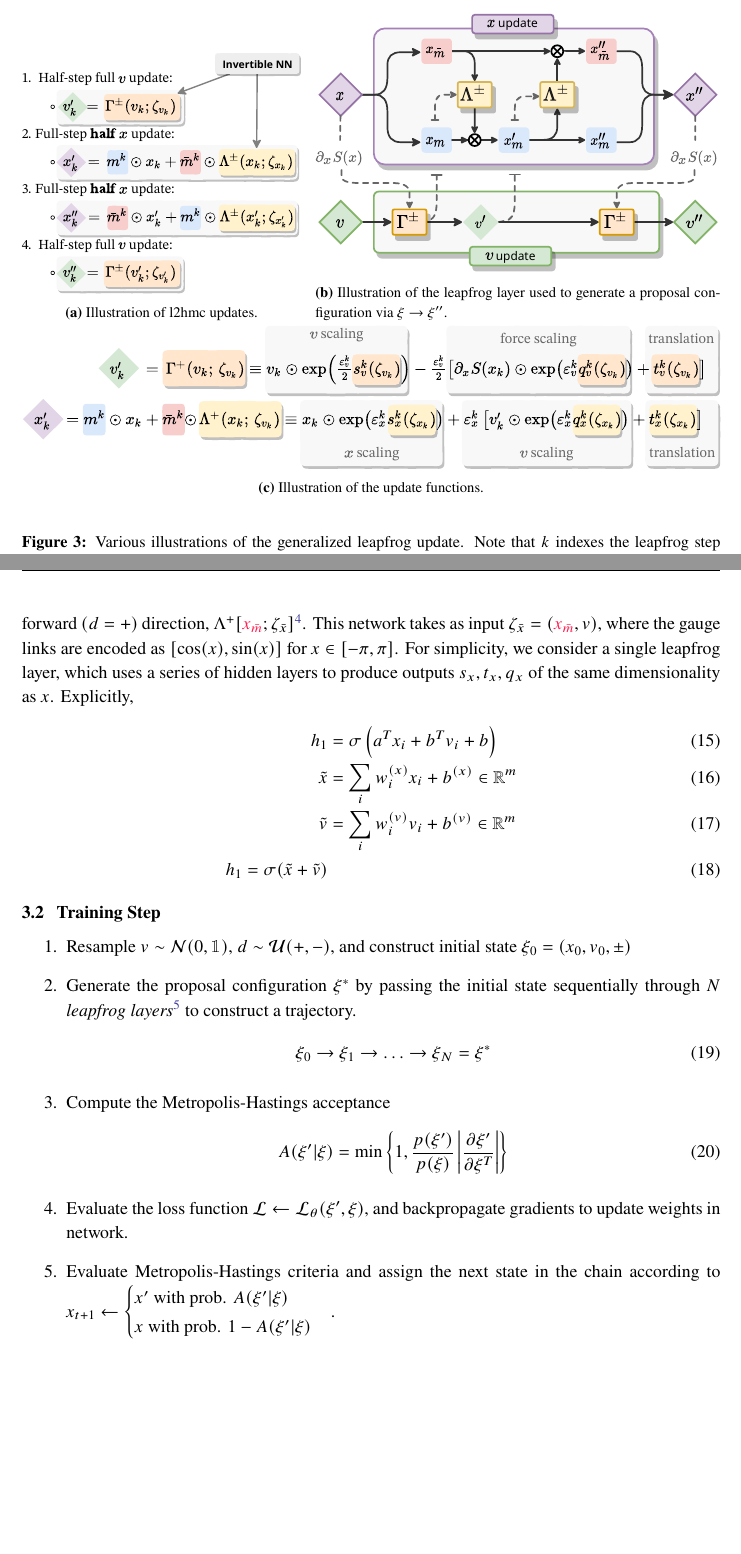
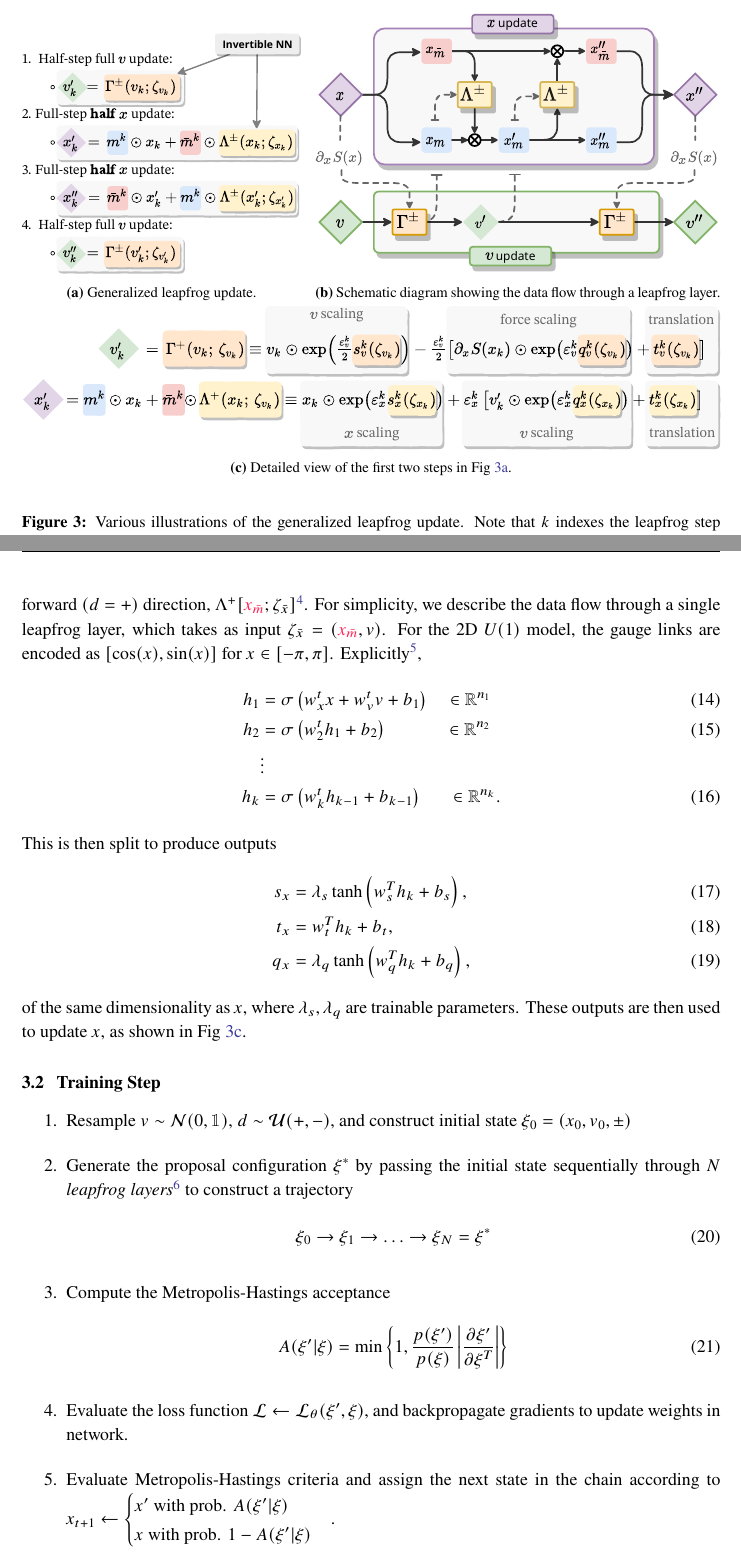
Before and after one commit to saforem2/l2hmc-qcd-Lattice2021, a LaTeX document (main.tex): two parts of pages 5 and 6 of 7, joined at a grey line, cut so that both start at the same text, the shorter picture padded with empty space. Compiled offline with pdfLaTeX.

Commit message:
Updates to draft

```diff
--- a/main.tex
+++ b/main.tex
@@ -341,26 +335,31 @@ and is passed as input to the update functions \(\Lambda^{\pm}\)
 \begin{figure}
     \centering
     \begin{subfigure}[b]{0.4\textwidth}
-        \includegraphics[width=\textwidth]{assets/update_steps1.pdf}
-        \caption{\label{subfig:updates}Illustration of l2hmc updates.}
+        \includegraphics[width=\textwidth]{assets/update_steps.pdf}
+        \caption{\label{subfig:updates}Generalized leapfrog update.}
     \end{subfigure}
     \hfill
     \begin{subfigure}[b]{0.58\textwidth}
         \includegraphics[width=\textwidth]{assets/leapfrog_layer.pdf}
-        \caption{\label{subfig:lfupdate}Illustration of the leapfrog layer used
-        to generate a proposal configuration via \(\xi\rightarrow \xi''\).}
+        \caption{\label{subfig:lfupdate}Schematic diagram showing the data flow
+        through a leapfrog layer.}
     \end{subfigure}
     \vspace{1em}
     \begin{subfigure}[b]{\textwidth}
-        \includegraphics[width=\textwidth]{assets/network_functions6.pdf}
-        \caption{\label{subfig:network_fns}Illustration of the update
-        functions.}
+        \includegraphics[width=\textwidth]{assets/network_functions.pdf}
+        \caption{\label{subfig:network_fns}Detailed view of the first two steps
+        in Fig~\ref{subfig:updates}.}
     \end{subfigure}
     \caption{\label{fig:networks}Various illustrations of the generalized
-        leapfrog update. Note that \(k\) indexes the leapfrog step along out
+        leapfrog update. Note that \(k\) indexes the leapfrog step along our
     trajectory.}
 \end{figure}
 %
+%     of the leapfrog layer used
+%     to generate a proposal configuration \(\xi\rightarrow \xi''\) which is
+% then either accepted or rejected.}
+%     which uses invertible neural networks to augment the
+% traditional update.}
 %
 \subsection{\label{subsec:networks}Network Details}
 %
@@ -391,25 +390,40 @@ for the forward \((d = +)\) direction, \(\Lambda^{+}[\xmaskbar;
     update function and perform the updates in opposite order.
 }.
 %
-This network takes as input \(\zeta_{\bar{x}} = (\xmaskbar, v)\), where the
-gauge links are encoded as \([\cos(x), \sin(x)]\) for \(x \in [-\pi, \pi]\).
+For simplicity, we describe the data flow through a single leapfrog layer,
 %
-For simplicity, we consider a single leapfrog layer, which uses a series of
-hidden layers to produce outputs \(s_{x}, t_{x}, q_{x}\) of the same
-dimensionality as \(x\).
+which takes as input \(\zeta_{\bar{x}} = (\xmaskbar, v)\). For the 2D \(U(1)\)
+model, the gauge links are encoded as \([\cos(x), \sin(x)]\) for \(x \in [-\pi,
+\pi]\).
 %
-% In particular, the \texttt{RealNVP} architecture is known to
-% architecture~\cite{dinhDensityEstimationUsing2016b}
-%
-%
-Explicitly,
+Explicitly\footnote{
+    Here \(\sigma(\cdot)\) is a generic nonlinear activation function.
+},
 %
 \begin{align}
-    h_{1} &= \sigma\left(a^{T} x_{i} + b^{T} v_{i} + b\right)\\
-    \tilde{x} &= \sum_{i} w_{i}^{(x)} x_{i} + b^{(x)} \in \mathbb{R}^{m}\\
-    \tilde{v} &= \sum_{i} w_{i}^{(v)} v_{i} + b^{(v)} \in \mathbb{R}^{m}\\
-    h_{1} = \sigma(\tilde x + \tilde{v})
+    h_{1} &= \sigma\left(w_{x}^{t} x + w_{v}^{t} v + b_{1}\right)
+        \quad \in \mathbb{R}^{n_{1}} \\
+    h_{2} &= \sigma\left(w_{2}^{t} h_{1} + b_{2}\right)
+        \hspace{0.085\textwidth} \in \mathbb{R}^{n_{2}} \\
+    \nonumber& \vdots\\
+    h_{k} &= \sigma\left(w_{k}^{t} h_{k-1} + b_{k-1}\right)
+        \hspace{0.04\textwidth} \in \mathbb{R}^{n_{k}}.
 \end{align}
+%
+This is then split to produce outputs
+%
+\begin{align}
+    s_{x} &= \lambda_{s} \tanh \left( w^{T}_{s} h_{k} + b_{s} \right), \\
+    t_{x} &= w^{T}_{t} h_{k} + b_{t}, \\
+    q_{x} &= \lambda_{q}\tanh\left(w^{T}_{q} h_{k} + b_{q}\right),
+    \label{eq:net_outputs}
+\end{align}
+%
+of the same dimensionality as \(x\), where \(\lambda_{s}, \lambda_{q}\) are
+trainable parameters.
+%
+These outputs are then used to update \(x\), as shown in
+Fig~\ref{subfig:network_fns}.
 
 \subsection{\label{subsec:trainstep}Training Step}
 %
```
Also changed, not shown: main.pdf, main.tex (12 more changed lines).
